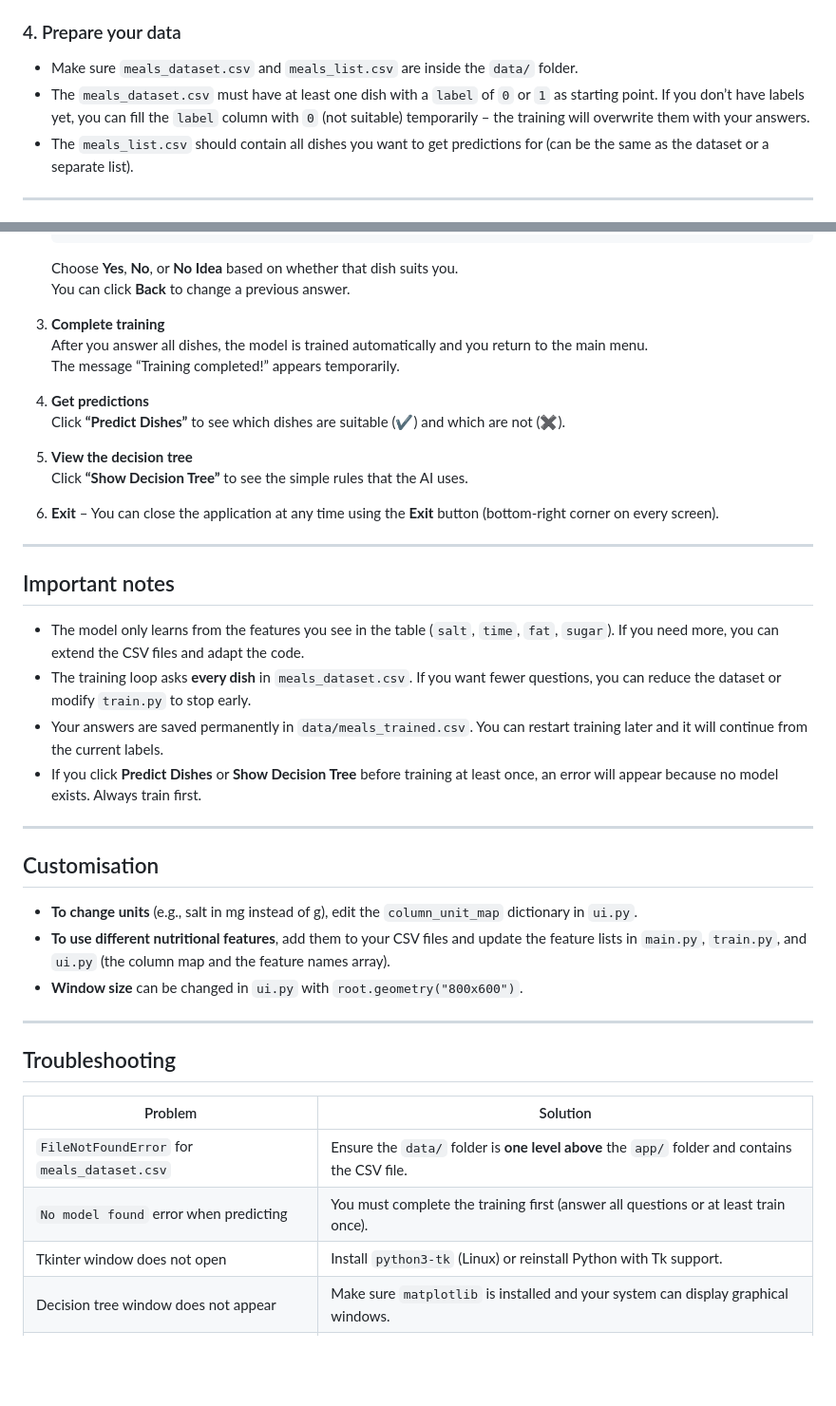
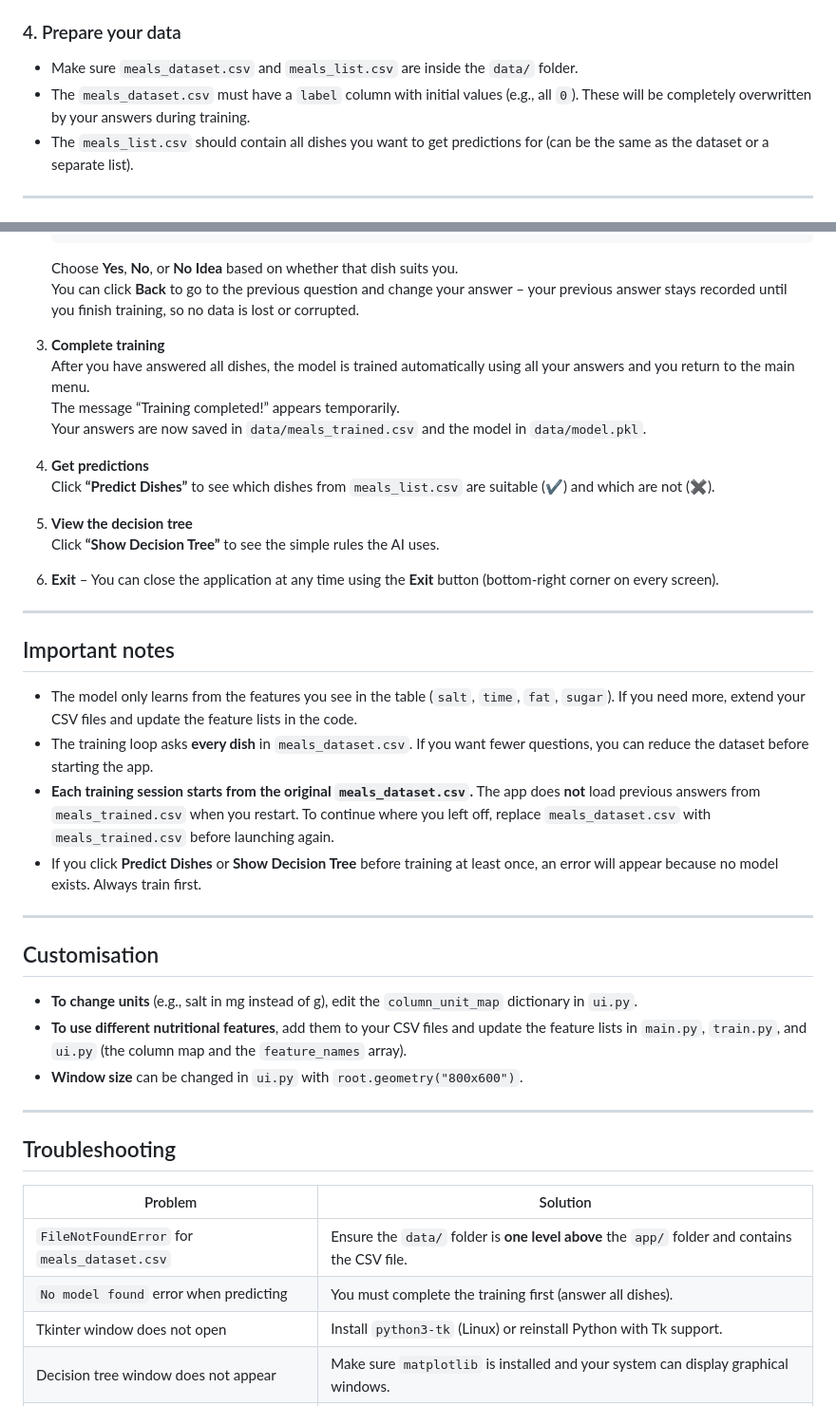
Before and after one commit to Grim-Moire/DietBite-AI, a Markdown page: README.md, 2 parts joined by grey strips. Shown at 95% size. Drawn GitHub-style; blank space fills up the shorter version.

Commit message:
Revise and correct README
Updated (corrected) README

````diff
--- a/README.md
+++ b/README.md
@@ -74,7 +75,7 @@ pip install pandas scikit-learn matplotlib joblib
 
 ### 4. Prepare your data
 - Make sure `meals_dataset.csv` and `meals_list.csv` are inside the `data/` folder.
-- The `meals_dataset.csv` must have at least one dish with a `label` of `0` or `1` as starting point. If you don’t have labels yet, you can fill the `label` column with `0` (not suitable) temporarily – the training will overwrite them with your answers.
+- The `meals_dataset.csv` must have a `label` column with initial values (e.g., all `0`). These will be completely overwritten by your answers during training.
 - The `meals_list.csv` should contain all dishes you want to get predictions for (can be the same as the dataset or a separate list).
 
 ---
@@ -99,17 +100,18 @@ pip install pandas scikit-learn matplotlib joblib
    Sugar (g)    6
    ```
    Choose **Yes**, **No**, or **No Idea** based on whether that dish suits you.
-   You can click **Back** to change a previous answer.
+   You can click **Back** to go to the previous question and change your answer – your previous answer stays recorded until you finish training, so no data is lost or corrupted.
 
 3. **Complete training**
-   After you answer all dishes, the model is trained automatically and you return to the main menu.
+   After you have answered all dishes, the model is trained automatically using all your answers and you return to the main menu.
    The message “Training completed!” appears temporarily.
+   Your answers are now saved in `data/meals_trained.csv` and the model in `data/model.pkl`.
 
 4. **Get predictions**
-   Click **“Predict Dishes”** to see which dishes are suitable (✔) and which are not (✖).
+   Click **“Predict Dishes”** to see which dishes from `meals_list.csv` are suitable (✔) and which are not (✖).
 
 5. **View the decision tree**
-   Click **“Show Decision Tree”** to see the simple rules that the AI uses.
+   Click **“Show Decision Tree”** to see the simple rules the AI uses.
 
 6. **Exit** – You can close the application at any time using the **Exit** button (bottom‑right corner on every screen).
 
@@ -117,9 +119,9 @@ pip install pandas scikit-learn matplotlib joblib
 
 ## Important notes
 
-- The model only learns from the features you see in the table (`salt`, `time`, `fat`, `sugar`). If you need more, you can extend the CSV files and adapt the code.
-- The training loop asks **every dish** in `meals_dataset.csv`. If you want fewer questions, you can reduce the dataset or modify `train.py` to stop early.
-- Your answers are saved permanently in `data/meals_trained.csv`. You can restart training later and it will continue from the current labels.
+- The model only learns from the features you see in the table (`salt`, `time`, `fat`, `sugar`). If you need more, extend your CSV files and update the feature lists in the code.
+- The training loop asks **every dish** in `meals_dataset.csv`. If you want fewer questions, you can reduce the dataset before starting the app.
+- **Each training session starts from the original `meals_dataset.csv`.** The app does **not** load previous answers from `meals_trained.csv` when you restart. To continue where you left off, replace `meals_dataset.csv` with `meals_trained.csv` before launching again.
 - If you click **Predict Dishes** or **Show Decision Tree** before training at least once, an error will appear because no model exists. Always train first.
 
 ---
@@ -127,7 +129,7 @@ pip install pandas scikit-learn matplotlib joblib
 ## Customisation
 
 - **To change units** (e.g., salt in mg instead of g), edit the `column_unit_map` dictionary in `ui.py`.
-- **To use different nutritional features**, add them to your CSV files and update the feature lists in `main.py`, `train.py`, and `ui.py` (the column map and the feature names array).
+- **To use different nutritional features**, add them to your CSV files and update the feature lists in `main.py`, `train.py`, and `ui.py` (the column map and the `feature_names` array).
 - **Window size** can be changed in `ui.py` with `root.geometry("800x600")`.
 
 ---
@@ -137,7 +139,7 @@ pip install pandas scikit-learn matplotlib joblib
 | Problem | Solution |
 |---------|----------|
 | `FileNotFoundError` for `meals_dataset.csv` | Ensure the `data/` folder is **one level above** the `app/` folder and contains the CSV file. |
-| `No model found` error when predicting | You must complete the training first (answer all questions or at least train once). |
+| `No model found` error when predicting | You must complete the training first (answer all dishes). |
 | Tkinter window does not open | Install `python3-tk` (Linux) or reinstall Python with Tk support. |
 | Decision tree window does not appear | Make sure `matplotlib` is installed and your system can display graphical windows. |
 | `pandas` or `sklearn` not found | Run `installer.py` or `pip install pandas scikit-learn matplotlib joblib`. |
````
Also changed, not shown: other parts of README.md (+9 -8 lines).
